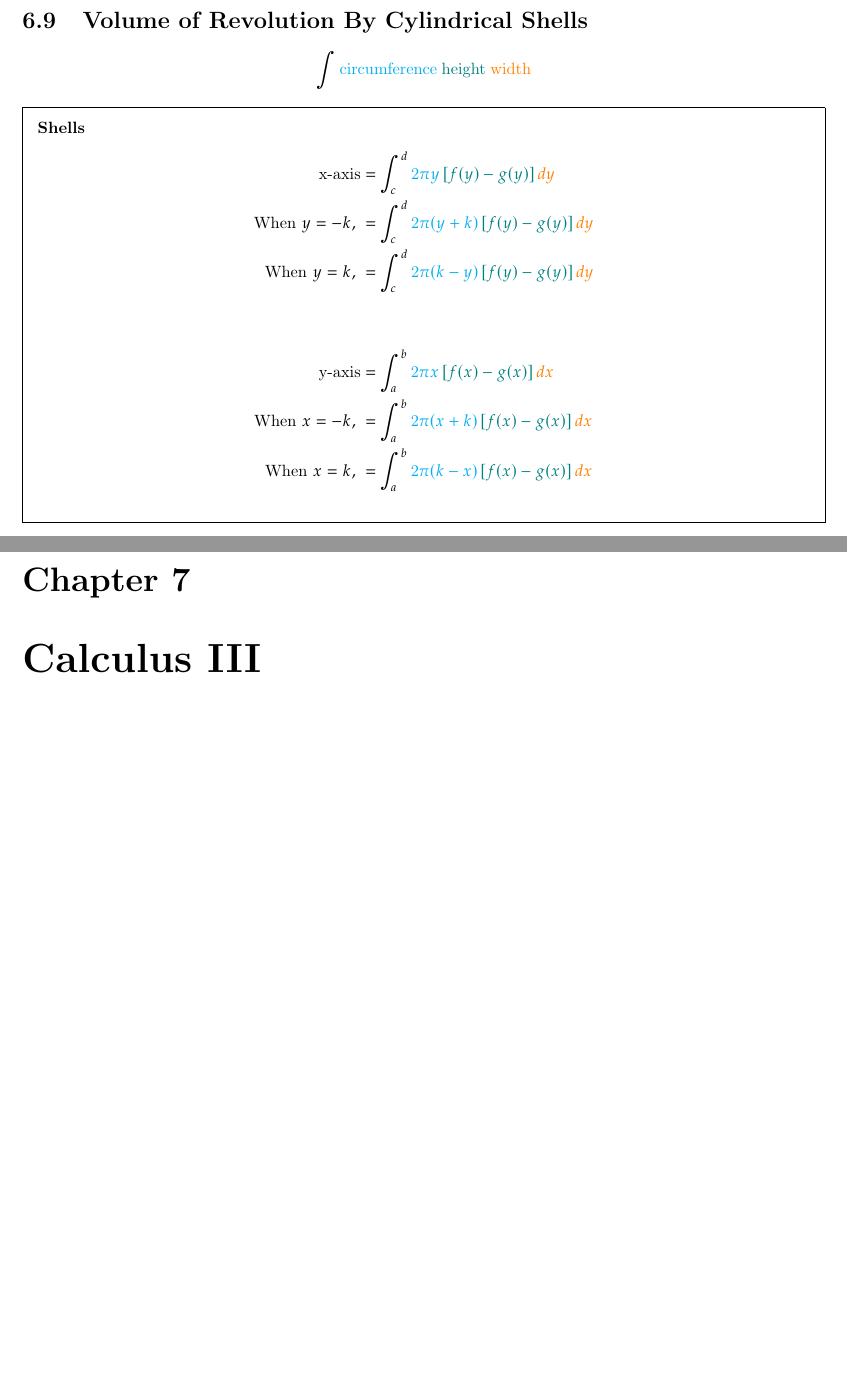
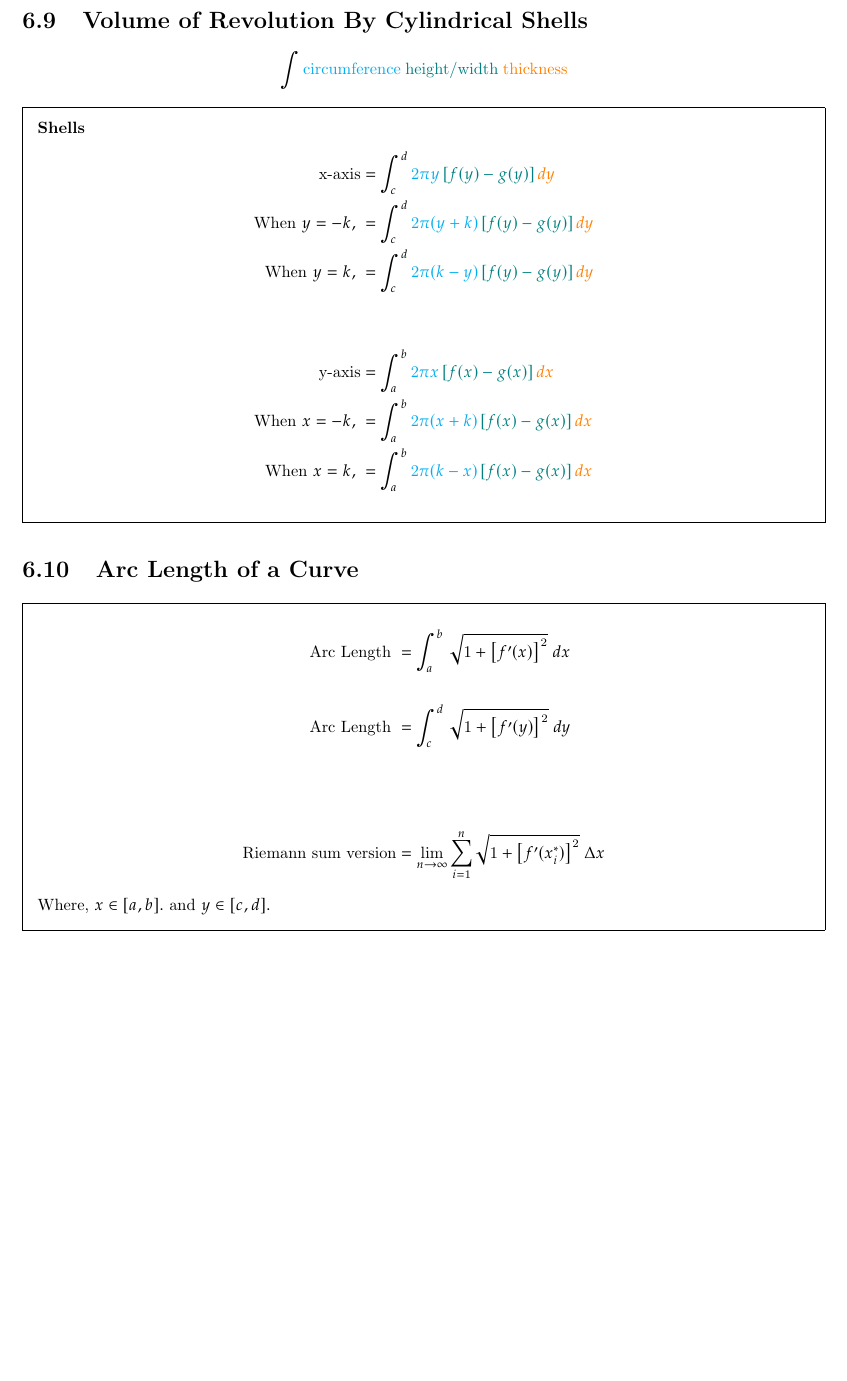
Before and after one commit to connor-darling/MathFormulas, a LaTeX thesis (formulas.tex, which reads chapters/calcII/basics.tex): two parts of pages 35 and 36 of 36 before the commit and part of page 35 of 35 after it, the two joined at a grey line, cut so that both start at the same text, the shorter picture padded with empty space. Compiled offline with pdfLaTeX.

Commit message:
added arc length formula  to calc2 section

```diff
--- a/chapters/calcII/basics.tex
+++ b/chapters/calcII/basics.tex
@@ -398,8 +398,8 @@ for each of them separately.\\
 
 \begin{equation*}
   \int \text{\textcolor{cyan}{circumference}} \;
-       \text{\textcolor{teal}{height}} \;
-       \text{\textcolor{orange}{width}}
+       \text{\textcolor{teal}{height/width}} \;
+       \text{\textcolor{orange}{thickness}}
 \end{equation*}
 
 \begin{framed}
@@ -419,3 +419,18 @@ for each of them separately.\\
     \textcolor{teal}{[f(x)-g(x)]} \, \textcolor{orange}{dx}
   \end{align*}
 \end{framed}
+
+
+
+% !
+\section{Arc Length of a Curve}
+
+\begin{framed}
+  \begin{align*}
+    \text{Arc Length } &= \int_a^b \, \sqrt{1 + \left[f'(x)\right]^2} \; dx\\\\
+    \text{Arc Length } &= \int_c^d \, \sqrt{1 + \left[f'(y)\right]^2} \; dy\\\\\\\\
+    \text{Riemann sum version} &= \lim_{n \to \infty} \sum_{i=1}^{n}
+    \sqrt{1 + \left[f'(x_{i}^{*})\right]^2} \; \Delta x
+  \end{align*}
+  Where, $x \in [a, b].$ and $y \in [c, d].$
+\end{framed}
--- a/formulas.tex
+++ b/formulas.tex
@@ -26,7 +26,7 @@
 \include{chapters/calc/basics}
 \include{chapters/calcII/basics}
 
-\chapter{Calculus III}
+% \chapter{Calculus III}
 % \include{chapters/calc}
 
 
```
Also changed, not shown: formulas.pdf, chapters/calcII/basics.tex (2 more changed lines).
